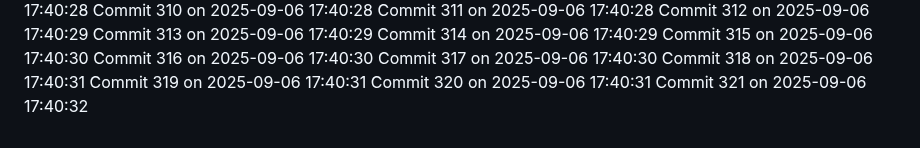
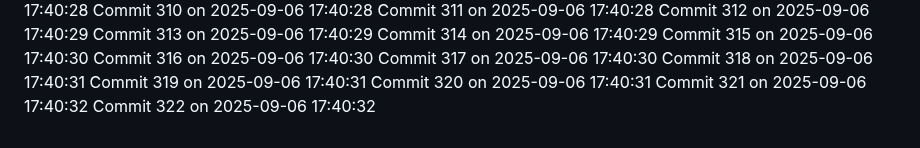
Before and after one commit to YounisDany/profile, a Markdown page: activity.md, the part around the change. GitHub-like rendering.

Commit message:
Auto commit 322 2025-09-06 17:40:32

```diff
--- a/activity.md
+++ b/activity.md
@@ -2570,3 +2570,4 @@ Commit 318 on 2025-09-06 17:40:31
 Commit 319 on 2025-09-06 17:40:31
 Commit 320 on 2025-09-06 17:40:31
 Commit 321 on 2025-09-06 17:40:32
+Commit 322 on 2025-09-06 17:40:32
```
